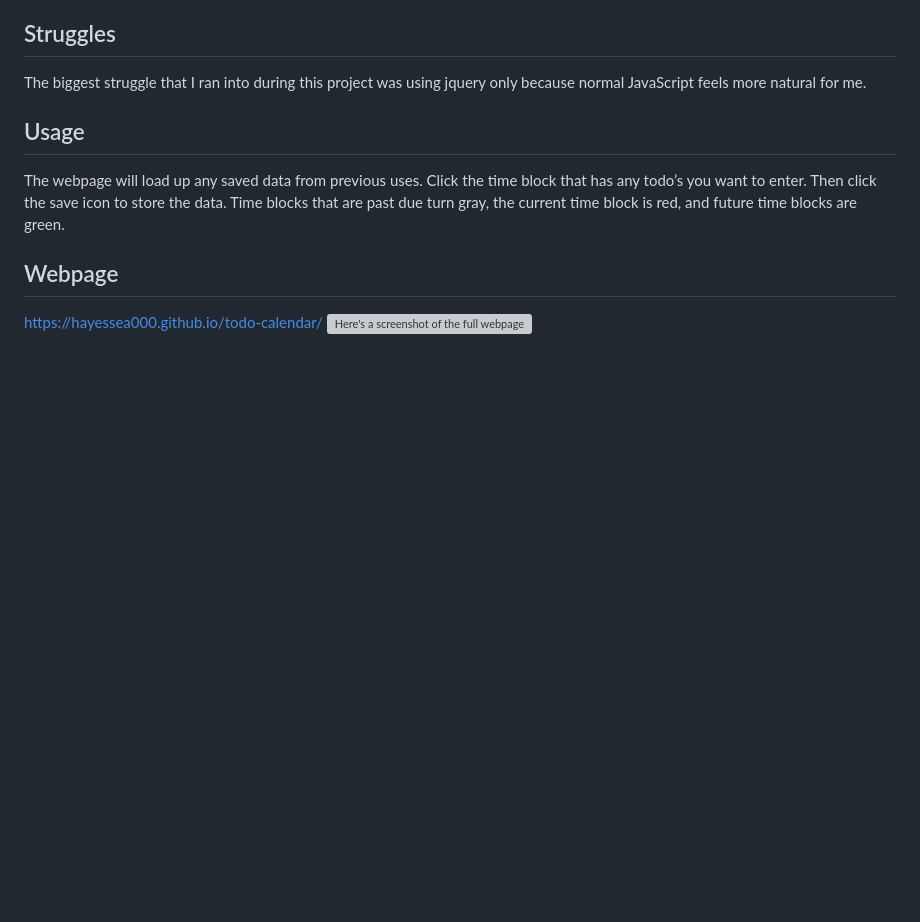
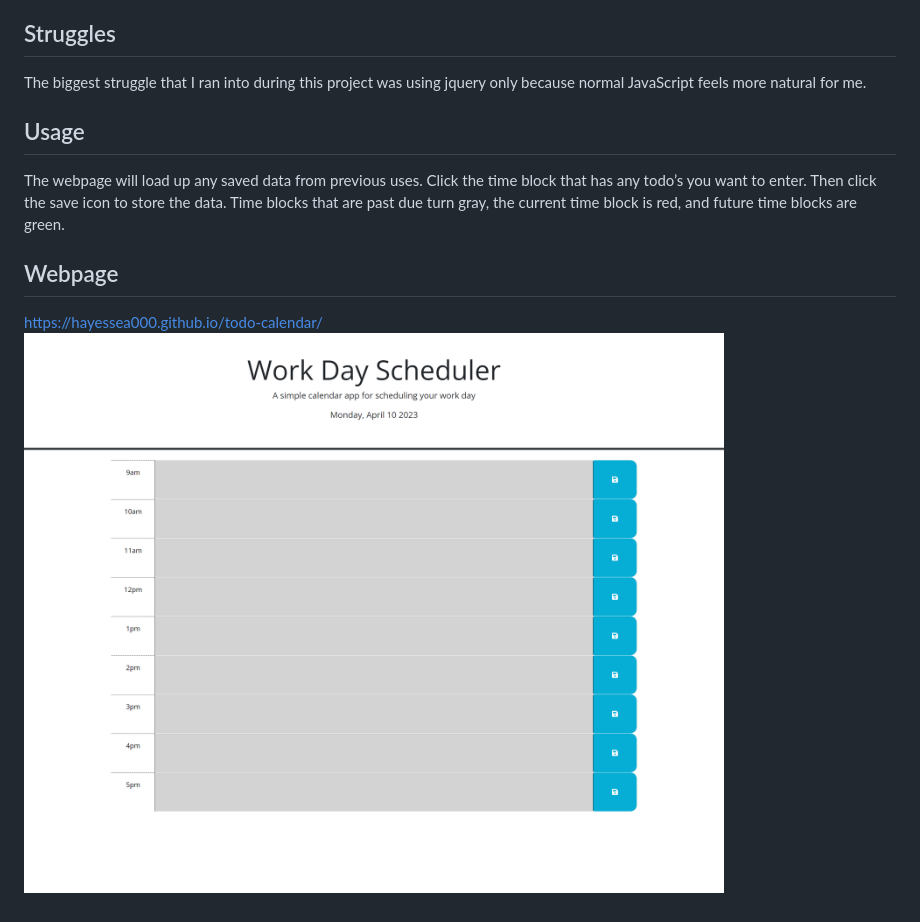
Before and after one commit to hayessea000/todo-calendar, a Markdown page: README.md, the part around the change. Rendered like a GitHub page; pictures changed too: assets/images/todo-calendar_index.html.png (added); blank space fills up the shorter version; grey boxes are pictures that could not be loaded.

Commit message:
added image of webpage

```diff
--- a/README.md
+++ b/README.md
@@ -37,4 +37,4 @@ The webpage will load up any saved data from previous uses. Click the time block
 
 ## Webpage
 https://hayessea000.github.io/todo-calendar/
-![Here's a screenshot of the full webpage](./assets/images/coding-quiz_index.html.png)
+![Here's a screenshot of the full webpage](./assets/images/todo-calendar_index.html.png)
```
